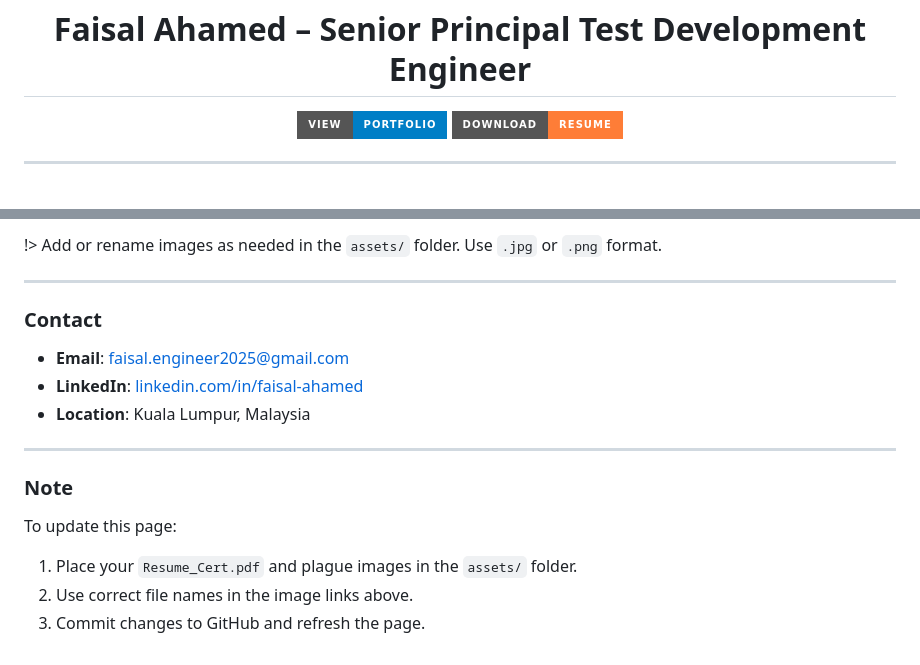
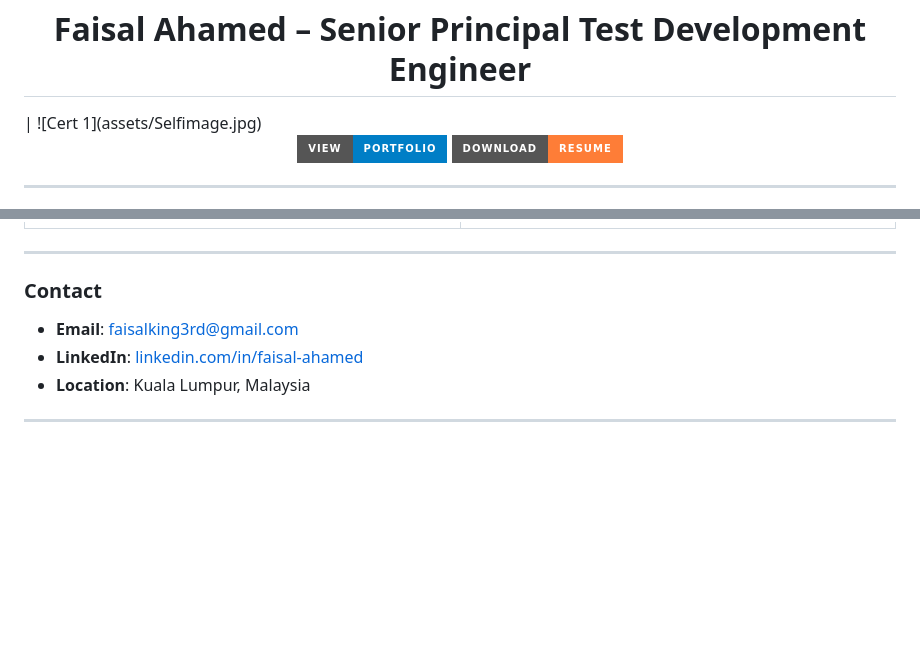
Before and after one commit to faisalahamed2025/Faisal_Portfolio, a Markdown page: README.md, 2 parts joined by grey strips. Drawn GitHub-style; badges without logos; blank space fills up the shorter version.

```diff
--- a/README.md
+++ b/README.md
@@ -1,5 +1,5 @@
 <h1 align="center">Faisal Ahamed – Senior Principal Test Development Engineer</h1>
-
+| ![Cert 1](assets/Selfimage.jpg)
 <p align="center">
   <a href="https://faisalahamed2025.github.io/Faisal_Portfolio/" target="_blank">
     <img src="https://img.shields.io/badge/View-Portfolio-blue?style=for-the-badge" alt="View Portfolio" />
@@ -85,19 +83,11 @@ methodology in 2004.
 
-!> Add or rename images as needed in the `assets/` folder. Use `.jpg` or `.png` format.
 
 ---
 
 ### Contact
 
-- **Email**: faisal.engineer2025@gmail.com
+- **Email**: faisalking3rd@gmail.com
 - **LinkedIn**: [linkedin.com/in/faisal-ahamed](https://www.linkedin.com/in/faisal-ahamed)
 - **Location**: Kuala Lumpur, Malaysia
 
 ---
-
-### Note
-
-To update this page:
-1. Place your `Resume_Cert.pdf` and plague images in the `assets/` folder.
-2. Use correct file names in the image links above.
-3. Commit changes to GitHub and refresh the page.
```
Also changed, not shown: other parts of README.md (+0 -2 lines).
